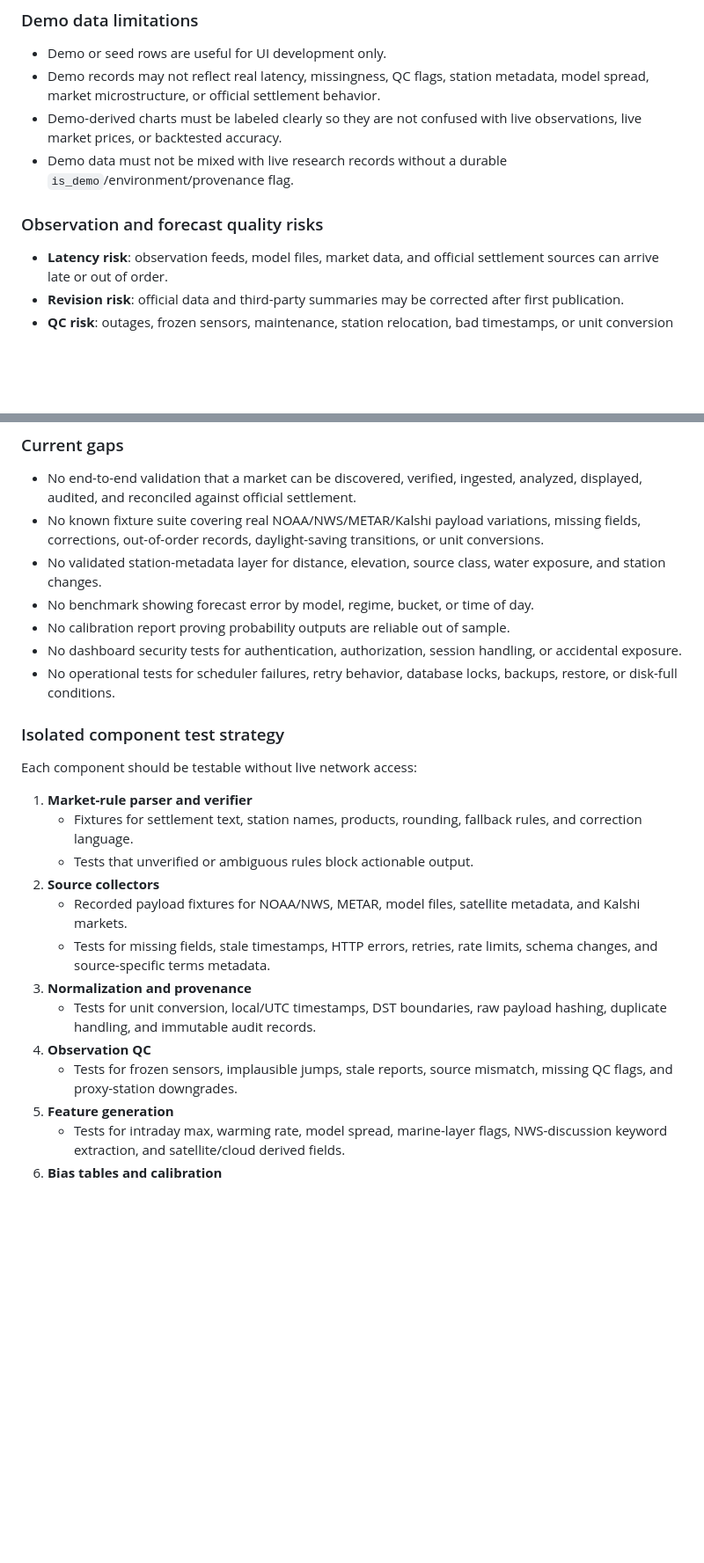
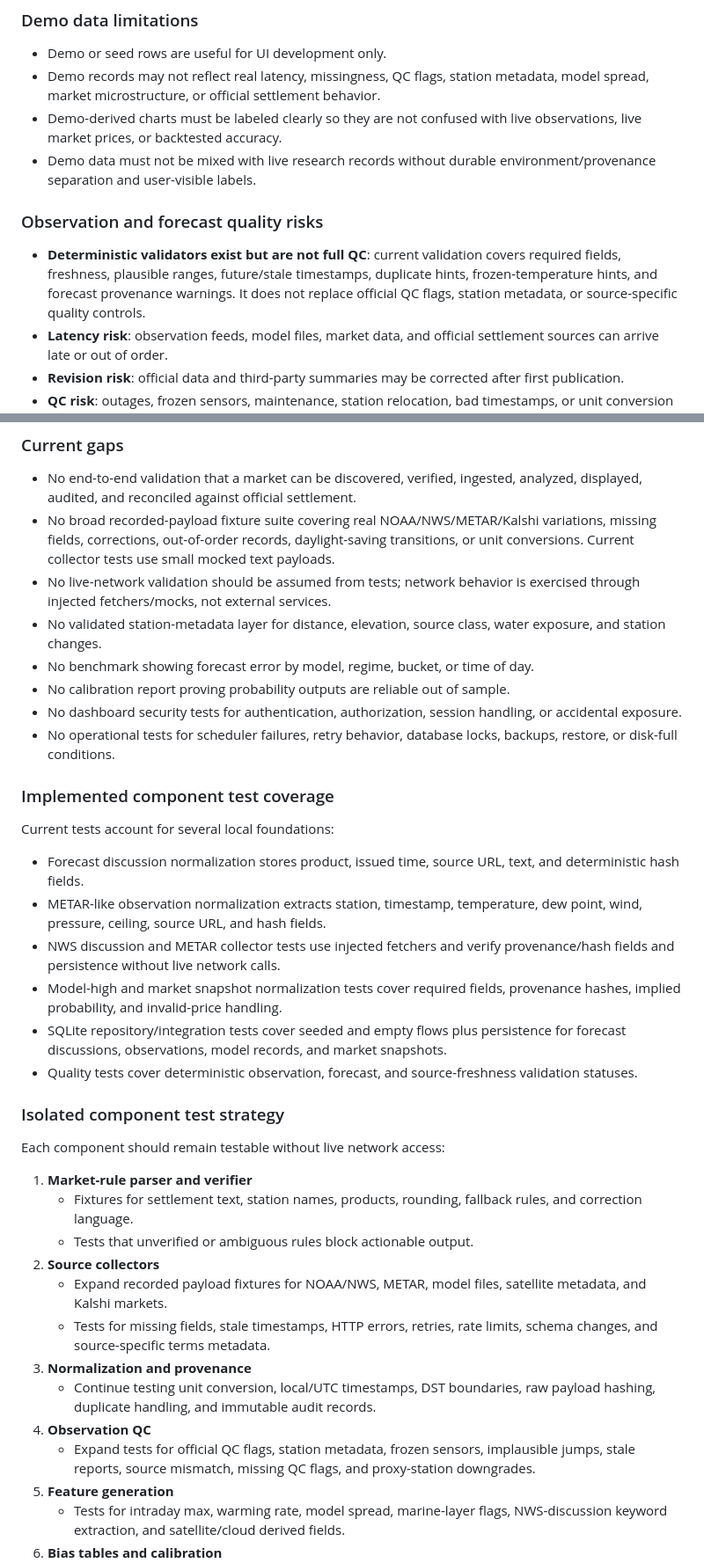
Before and after one commit to agorevski/KalshiTemps, a Markdown page: docs/shortcomings-and-roadmap.md, 2 parts joined by grey strips. Shown at 88% size. Drawn GitHub-style; blank space fills up the shorter version.

```diff
--- a/docs/shortcomings-and-roadmap.md
+++ b/docs/shortcomings-and-roadmap.md
@@ -39,10 +51,11 @@ Unless implemented elsewhere outside this repository and independently verified,
 - Demo or seed rows are useful for UI development only.
 - Demo records may not reflect real latency, missingness, QC flags, station metadata, model spread, market microstructure, or official settlement behavior.
 - Demo-derived charts must be labeled clearly so they are not confused with live observations, live market prices, or backtested accuracy.
-- Demo data must not be mixed with live research records without a durable `is_demo`/environment/provenance flag.
+- Demo data must not be mixed with live research records without durable environment/provenance separation and user-visible labels.
 
 ### Observation and forecast quality risks
 
+- **Deterministic validators exist but are not full QC**: current validation covers required fields, freshness, plausible ranges, future/stale timestamps, duplicate hints, frozen-temperature hints, and forecast provenance warnings. It does not replace official QC flags, station metadata, or source-specific quality controls.
 - **Latency risk**: observation feeds, model files, market data, and official settlement sources can arrive late or out of order.
 - **Revision risk**: official data and third-party summaries may be corrected after first publication.
 - **QC risk**: outages, frozen sensors, maintenance, station relocation, bad timestamps, or unit conversion errors can create false confidence.
@@ -72,27 +85,39 @@ Unless implemented elsewhere outside this repository and independently verified,
 ### Current gaps
 
 - No end-to-end validation that a market can be discovered, verified, ingested, analyzed, displayed, audited, and reconciled against official settlement.
-- No known fixture suite covering real NOAA/NWS/METAR/Kalshi payload variations, missing fields, corrections, out-of-order records, daylight-saving transitions, or unit conversions.
+- No broad recorded-payload fixture suite covering real NOAA/NWS/METAR/Kalshi variations, missing fields, corrections, out-of-order records, daylight-saving transitions, or unit conversions. Current collector tests use small mocked text payloads.
+- No live-network validation should be assumed from tests; network behavior is exercised through injected fetchers/mocks, not external services.
 - No validated station-metadata layer for distance, elevation, source class, water exposure, and station changes.
 - No benchmark showing forecast error by model, regime, bucket, or time of day.
 - No calibration report proving probability outputs are reliable out of sample.
 - No dashboard security tests for authentication, authorization, session handling, or accidental exposure.
 - No operational tests for scheduler failures, retry behavior, database locks, backups, restore, or disk-full conditions.
 
+### Implemented component test coverage
+
+Current tests account for several local foundations:
+
+- Forecast discussion normalization stores product, issued time, source URL, text, and deterministic hash fields.
+- METAR-like observation normalization extracts station, timestamp, temperature, dew point, wind, pressure, ceiling, source URL, and hash fields.
+- NWS discussion and METAR collector tests use injected fetchers and verify provenance/hash fields and persistence without live network calls.
+- Model-high and market snapshot normalization tests cover required fields, provenance hashes, implied probability, and invalid-price handling.
+- SQLite repository/integration tests cover seeded and empty flows plus persistence for forecast discussions, observations, model records, and market snapshots.
+- Quality tests cover deterministic observation, forecast, and source-freshness validation statuses.
+
 ### Isolated component test strategy
 
-Each component should be testable without live network access:
+Each component should remain testable without live network access:
 
 1. **Market-rule parser and verifier**
    - Fixtures for settlement text, station names, products, rounding, fallback rules, and correction language.
    - Tests that unverified or ambiguous rules block actionable output.
 2. **Source collectors**
-   - Recorded payload fixtures for NOAA/NWS, METAR, model files, satellite metadata, and Kalshi markets.
+   - Expand recorded payload fixtures for NOAA/NWS, METAR, model files, satellite metadata, and Kalshi markets.
    - Tests for missing fields, stale timestamps, HTTP errors, retries, rate limits, schema changes, and source-specific terms metadata.
 3. **Normalization and provenance**
-   - Tests for unit conversion, local/UTC timestamps, DST boundaries, raw payload hashing, duplicate handling, and immutable audit records.
+   - Continue testing unit conversion, local/UTC timestamps, DST boundaries, raw payload hashing, duplicate handling, and immutable audit records.
 4. **Observation QC**
-   - Tests for frozen sensors, implausible jumps, stale reports, source mismatch, missing QC flags, and proxy-station downgrades.
+   - Expand tests for official QC flags, station metadata, frozen sensors, implausible jumps, stale reports, source mismatch, missing QC flags, and proxy-station downgrades.
 5. **Feature generation**
    - Tests for intraday max, warming rate, model spread, marine-layer flags, NWS-discussion keyword extraction, and satellite/cloud derived fields.
 6. **Bias tables and calibration**
```
Also changed, not shown: other parts of docs/shortcomings-and-roadmap.md (+39 -16 lines).
